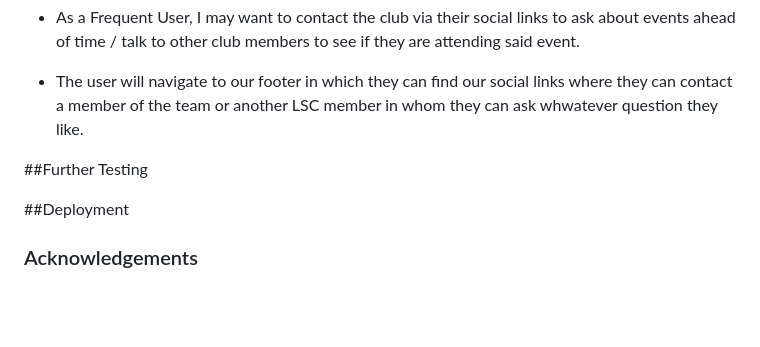
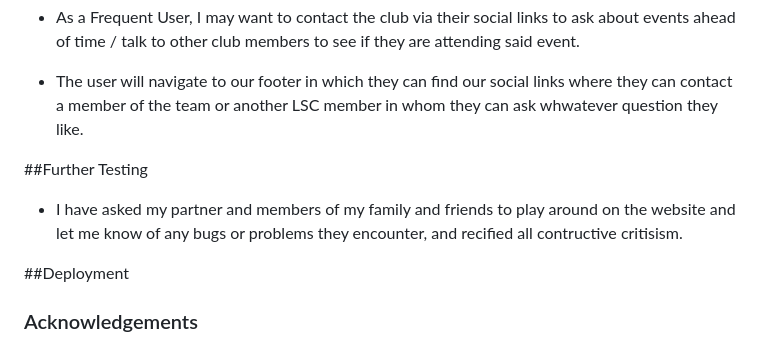
Before and after one commit to GrgryRtsch/snowboarding-club, a Markdown page: README.md, the part around the change printed below. GitHub-like rendering; blank space fills up the shorter version.

Commit message:
Update README.md
Last details to the testing

```diff
--- a/README.md
+++ b/README.md
@@ -249,6 +249,8 @@ The footer is minimalistic with the social links active and colored to the theme
 
 ##Further Testing
 
+- I have asked my partner and members of my family and friends to play around on the website and let me know of any bugs or problems they encounter, and recified all contructive critisism.
+
 ##Deployment
 
 ### Acknowledgements
```
Also changed, not shown: other parts of README.md (+1 -1 lines).
